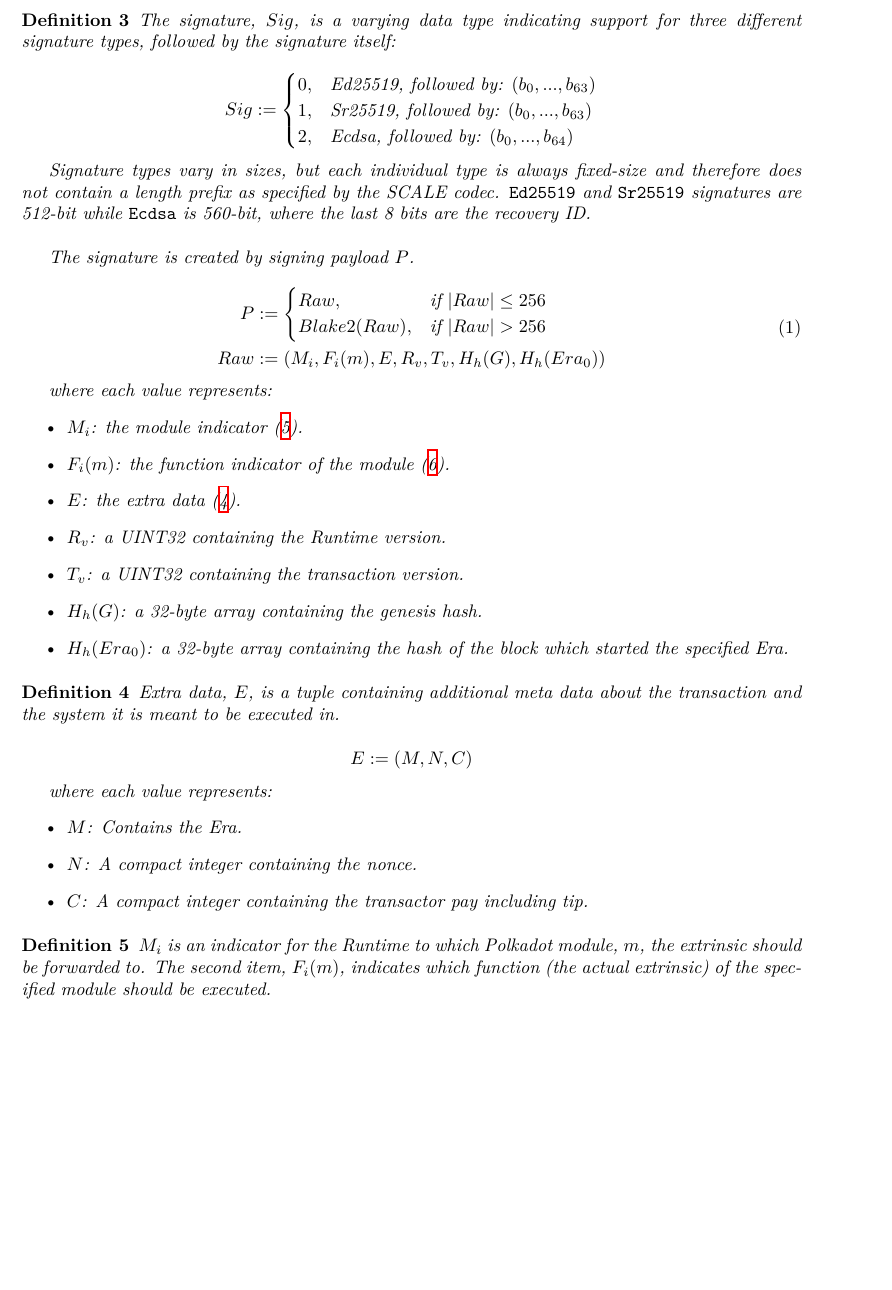
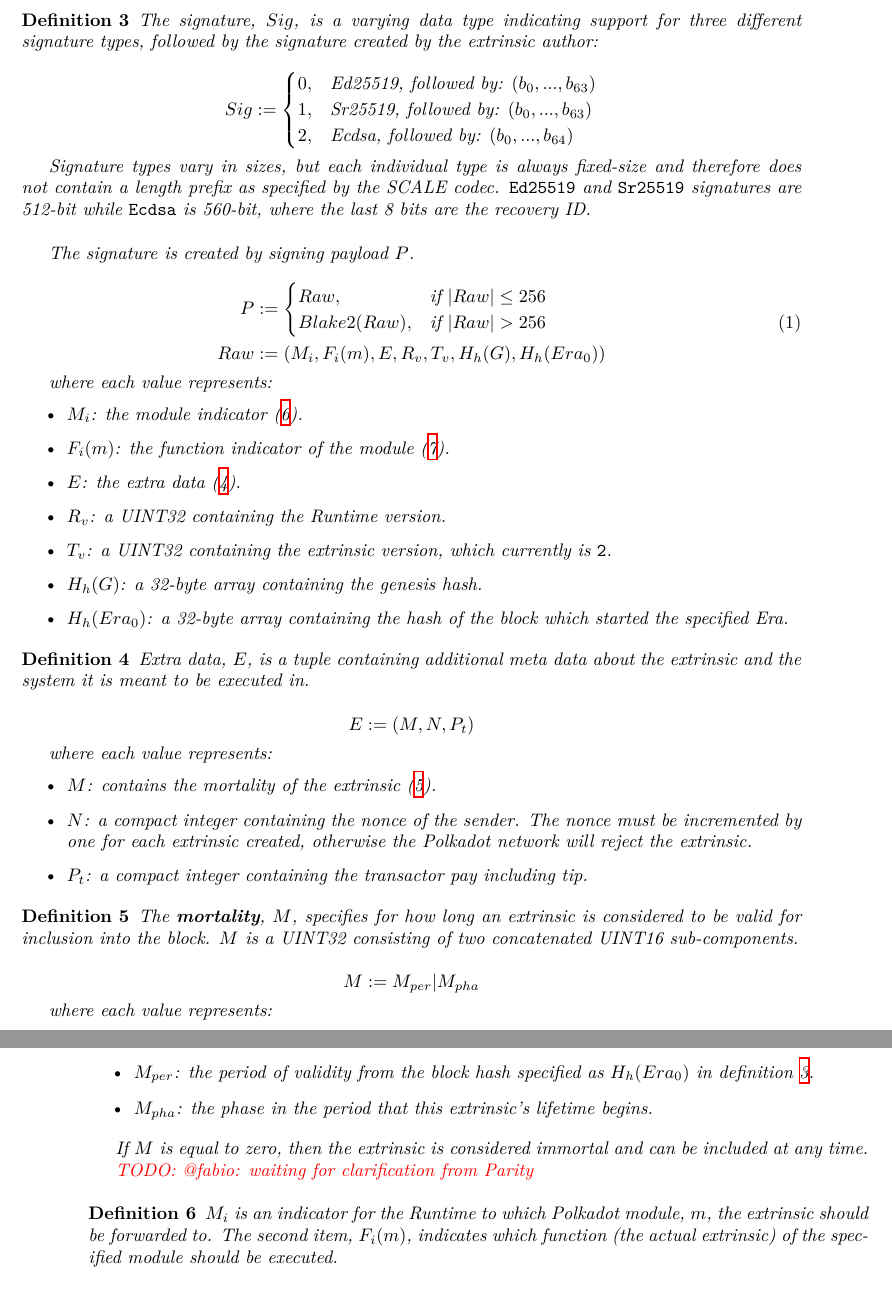
Before and after one commit to w3f/polkadot-spec, a LaTeX book (runtime-spec/runtime-spec.tex, which reads runtime-spec/runtime-spec-transaction.tex): part of page 5 of 19 before the commit and two parts of pages 5 and 6 of 19 after it, the two joined at a grey line, cut so that both start at the same text, the shorter picture padded with empty space. Compiled offline with XeLaTeX; a LaTeX package or settings file that is missing is left out.

Commit message:
define mortality

```diff
--- a/runtime-spec/runtime-spec-transaction.tex
+++ b/runtime-spec/runtime-spec-transaction.tex
@@ -68,8 +69,10 @@ Version 4 of the Polkadot extrinsic format is defined as follows:
 \end{definition}
 
 \begin{definition}
+    \label{defn-extrinsic-signature}
     The signature, $Sig$, is a varying data type indicating support for three
-    different signature types, followed by the signature itself:
+    different signature types, followed by the signature created by the
+    extrinsic author:
 
     \[
         Sig :=
@@ -104,7 +107,7 @@ Version 4 of the Polkadot extrinsic format is defined as follows:
         \item $F_i(m)$: the function indicator of the module (\ref{defn-function-indicator}).
         \item $E$: the extra data (\ref{defn-extra-data}).
         \item $R_v$: a UINT32 containing the Runtime version.
-        \item $T_v$: a UINT32 containing the transaction version.
+        \item $T_v$: a UINT32 containing the extrinsic version, which currently is \verb|2|.
         \item $H_h(G)$: a 32-byte array containing the genesis hash.
         \item $H_h(Era_0)$: a 32-byte array containing the hash of the block which started the specified Era.
     \end{itemize}
@@ -113,19 +116,45 @@ Version 4 of the Polkadot extrinsic format is defined as follows:
 \begin{definition}
     \label{defn-extra-data}
     Extra data, $E$, is a tuple containing additional meta data about the
-    transaction and the system it is meant to be executed in.
+    extrinsic and the system it is meant to be executed in.
 
     \[
-        E := (M, N, C)
+        E := (M, N, P_t)
     \]
 
     where each value represents:
     \begin{itemize}
-        \item $M$: Contains the Era.
-        \item $N$: A compact integer containing the nonce.
-        \item $C$: A compact integer containing the transactor pay including tip.
+        \item $M$: contains the mortality of the extrinsic (\ref{defn-extrinsic-mortality}).
+        \item $N$: a compact integer containing the nonce of the sender. The
+        nonce must be incremented by one for each extrinsic created, otherwise
+        the Polkadot network will reject the extrinsic.
+        \item $P_t$: a compact integer containing the transactor pay including tip.
     \end{itemize}
 
+\end{definition}
+
+\begin{definition}
+    \label{defn-extrinsic-mortality}
+    The \textbf{mortality}, $M$, specifies for how long an extrinsic is considered to
+    be valid for inclusion into the block. $M$ is a UINT32 consisting of two concatenated
+    UINT16 sub-components.
+
+    \[
+        M := M_{per} | M_{pha}
+    \]
+
+    where each value represents:
+
+    \begin{itemize}
+        \item $M_{per}$: the period of validity from the block hash
+        specified as $H_h(Era_0)$ in definition \ref{defn-extrinsic-signature}.
+        \item $M_{pha}$: the phase in the period that this extrinsic's lifetime begins.
+    \end{itemize}
+
+    If $M$ is equal to zero, then the extrinsic is considered immortal and can
+    be included at any time.
+
+    \todo{@fabio: waiting for clarification from Parity}
 \end{definition}
 
 \begin{definition}
```
Also changed, not shown: runtime-spec/runtime-spec-transaction.tex (7 more changed lines).
